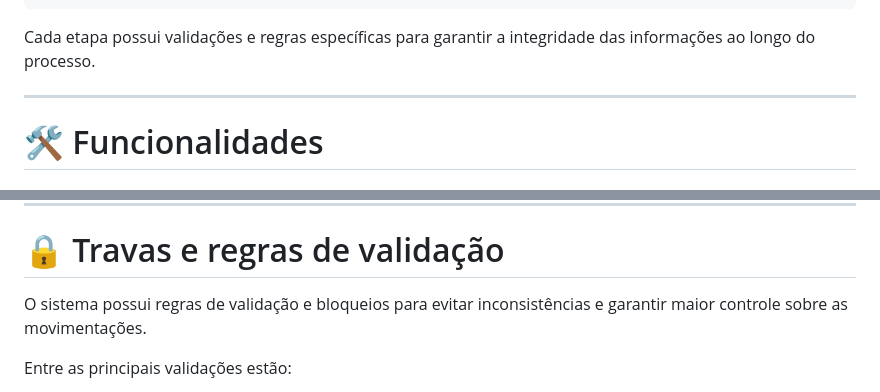
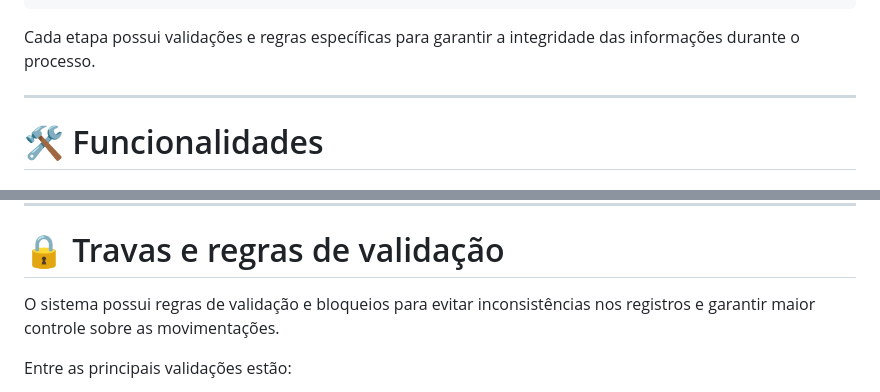
Before and after one commit to gabrielnasc17/controle-tid-caixa, a Markdown page: README.md, 2 parts joined by grey strips. Drawn GitHub-style.

````diff
--- a/README.md
+++ b/README.md
@@ -59,7 +59,7 @@ Check-out
 Check-out RM
 ```
 
-Cada etapa possui validações e regras específicas para garantir a integridade das informações ao longo do processo.
+Cada etapa possui validações e regras específicas para garantir a integridade das informações durante o processo.
 
 ---
 
@@ -152,7 +152,7 @@ Principais funções:
 
 # 🔒 Travas e regras de validação
 
-O sistema possui regras de validação e bloqueios para evitar inconsistências e garantir maior controle sobre as movimentações.
+O sistema possui regras de validação e bloqueios para evitar inconsistências nos registros e garantir maior controle sobre as movimentações.
 
 Entre as principais validações estão:
 
````
Also changed, not shown: other parts of README.md (+18 -10 lines).
